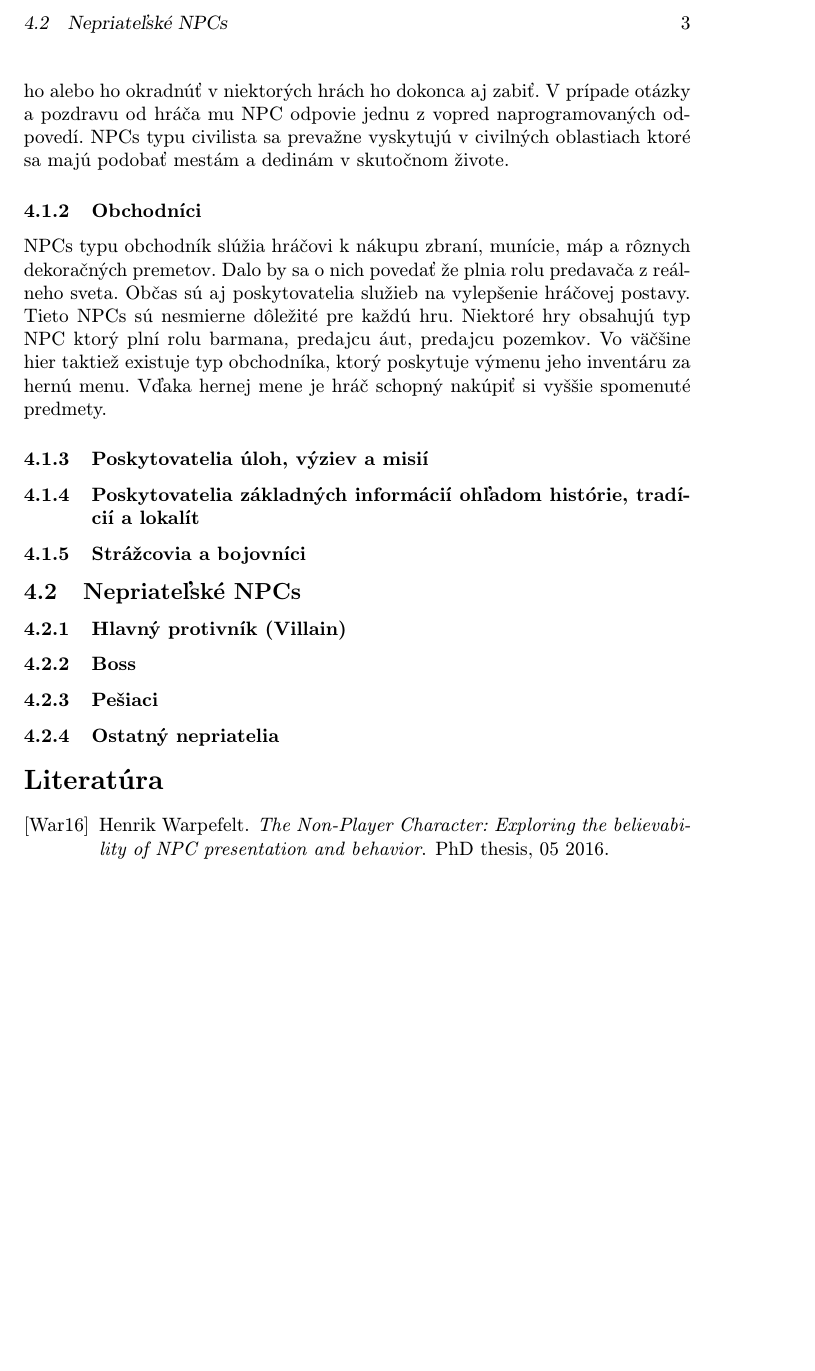
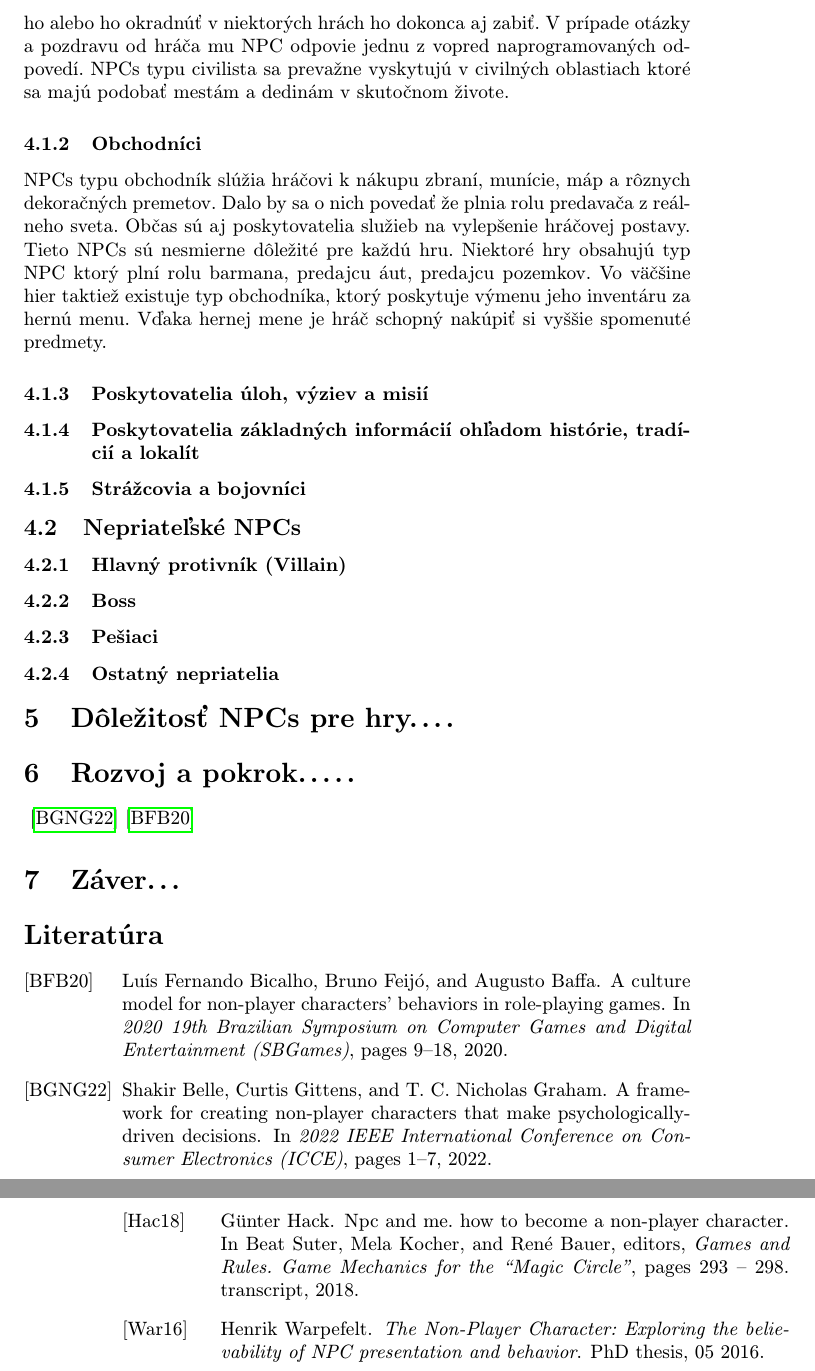
Before and after one commit to Peter-Peco/MIP_Utorok, a LaTeX paper (NPC.tex, which reads NPC_literatura.bib): part of page 3 of 3 before the commit and two parts of pages 3 and 4 of 4 after it, the two joined at a grey line, cut at the place of the change, the shorter picture padded with empty space. Compiled offline with pdfLaTeX.

Commit message:
upravy citacii

```diff
--- a/NPC.tex
+++ b/NPC.tex
@@ -91,6 +91,20 @@ NPCs typu obchodník slúžia hráčovi k nákupu zbraní, munície, máp a rôz
 
 \subsubsection{Ostatný nepriatelia} \label{Pesiaci}
 
+
+\section{Dôležitosť NPCs pre hry....}   \label{Dolezitost}
+%dorobit a zmenit nazov
+
+
+\section{Rozvoj a pokrok.....}  \label{Rozvoj}
+%dorobit a zmenit nazov
+\cite{9730383}
+\cite{9291553}
+
+\section{Záver...}
+
+% z tadeto sa cerpa
+
 \bibliography{NPC_literatura}
 \bibliographystyle{alpha}
 
--- a/NPC_literatura.bib
+++ b/NPC_literatura.bib
@@ -50,0 +60,7 @@ title = {The Non-Player Character: Exploring the believability of NPC presentati
+publisher = { transcript },
+copyright = { https://creativecommons.org/licenses/by-nc-nd/3.0 },
+title = { NPC and Me. How to Become a Non-Player Character },
+doi = { 10.25969/mediarep/12171 },
+booktitle = { Games and Rules. Game Mechanics for the “Magic Circle” },
+pages = { 293 - 298 },
+}
```
Also changed, not shown: NPC.tex (8 more changed lines), NPC_literatura.bib (9 more changed lines).
